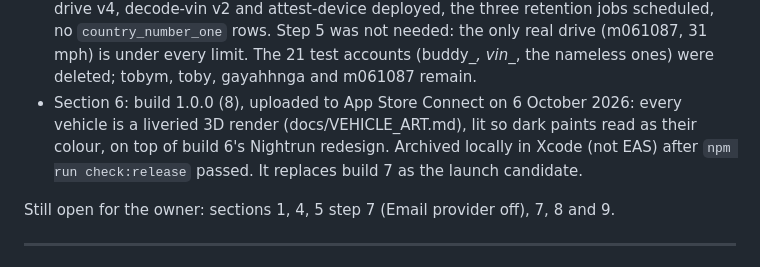
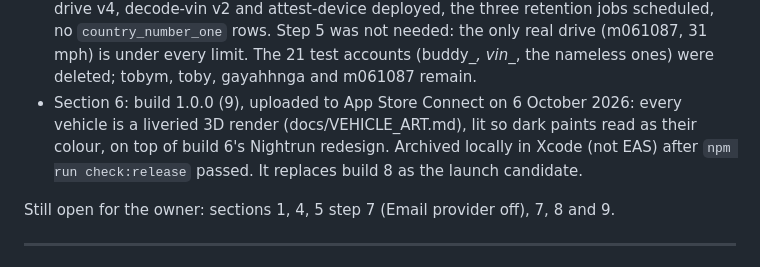
Before and after one commit to tobymci71-netizen/gapped, a Markdown page: gapped/docs/LAUNCH.md, the part around the change. Drawn GitHub-style.

Commit message:
Record build 9 as the uploaded launch candidate
Co-Authored-By: Claude Opus 5.5 <noreply@anthropic.com>

```diff
--- a/gapped/docs/LAUNCH.md
+++ b/gapped/docs/LAUNCH.md
@@ -12,10 +12,10 @@ links, and a dead link is a rejection.
   `country_number_one` rows. Step 5 was not needed: the only real drive (m061087, 31 mph) is under
   every limit. The 21 test accounts (buddy_*, vin_*, the nameless ones) were deleted; tobym, toby,
   gayahhnga and m061087 remain.
-- Section 6: build 1.0.0 (8), uploaded to App Store Connect on 6 October 2026: every vehicle
+- Section 6: build 1.0.0 (9), uploaded to App Store Connect on 6 October 2026: every vehicle
   is a liveried 3D render (docs/VEHICLE_ART.md), lit so dark paints read as their colour, on
   top of build 6's Nightrun redesign. Archived locally in Xcode (not EAS) after
-  `npm run check:release` passed. It replaces build 7 as the launch candidate.
+  `npm run check:release` passed. It replaces build 8 as the launch candidate.
 
 Still open for the owner: sections 1, 4, 5 step 7 (Email provider off), 7, 8 and 9.
 
```
